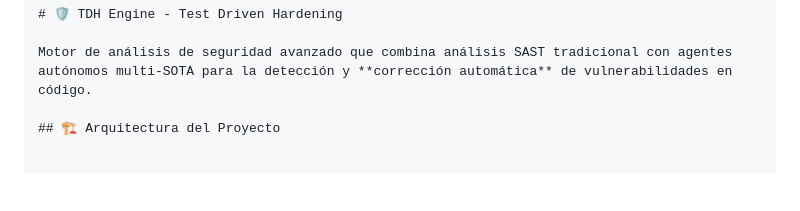
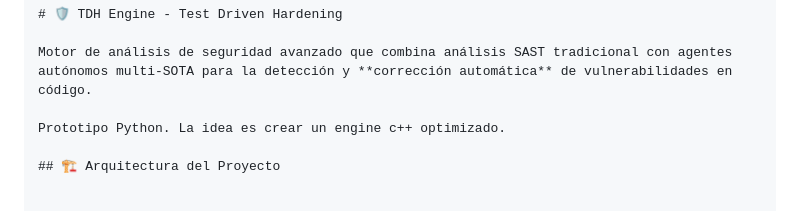
Before and after one commit to alonsoir/test-driven-hardening, a Markdown page: README.md, the part around the change. Rendered like a GitHub page; blank space fills up the shorter version.

```diff
--- a/README.md
+++ b/README.md
@@ -2,6 +2,8 @@
 # 🛡️ TDH Engine - Test Driven Hardening
 
 Motor de análisis de seguridad avanzado que combina análisis SAST tradicional con agentes autónomos multi‑SOTA para la detección y **corrección automática** de vulnerabilidades en código.
+
+Prototipo Python. La idea es crear un engine c++ optimizado.
 
 ## 🏗️ Arquitectura del Proyecto
 
```
